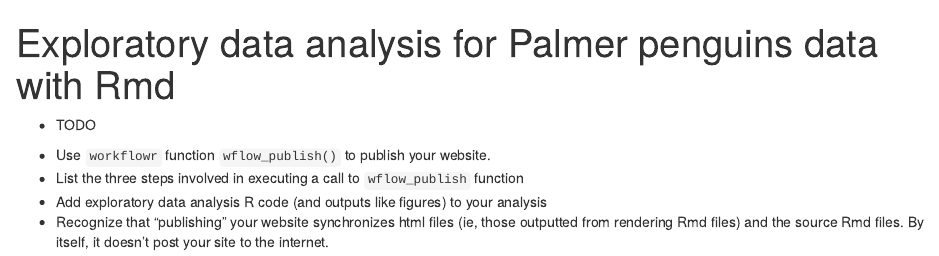
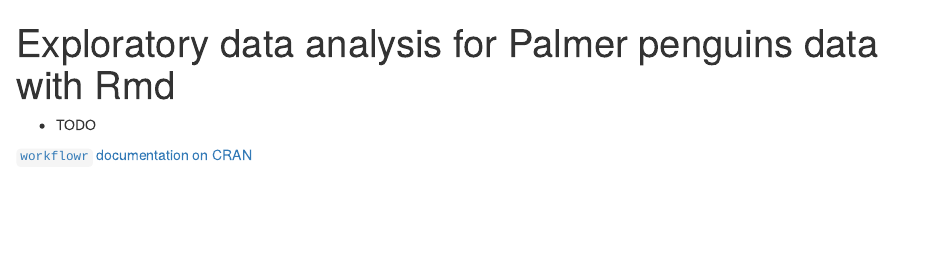
Before and after one commit to fboehm/workflowr-workshop, an R Markdown document (episodes/resources.Rmd): the page in a window 1100 px wide, from its top. Rendered offline with R 4.5, knitr and Pandoc, with nearby package versions.

Commit message:
Update resources.Rmd

```diff
--- a/episodes/resources.Rmd
+++ b/episodes/resources.Rmd
@@ -13,10 +13,11 @@
 
 ::::::::::::::::::::::::::::::::::::: objectives
 
-- Use `workflowr` function `wflow_publish()` to publish your website.
-- List the three steps involved in executing a call to `wflow_publish` function
-- Add exploratory data analysis R code (and outputs like figures) to your analysis
-- Recognize that "publishing" your website synchronizes html files (ie, those outputted from rendering Rmd files) and the source Rmd files. By itself, it doesn't post your site to the internet.
 
 
 ::::::::::::::::::::::::::::::::::::::::::::::::
+
+
+
+
+[`workflowr` documentation on CRAN](https://cran.r-project.org/web/packages/workflowr/vignettes/wflow-01-getting-started.html#deploy-the-website)
```
